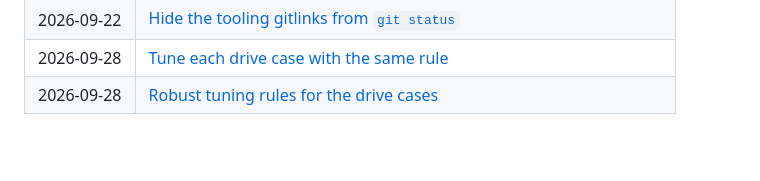
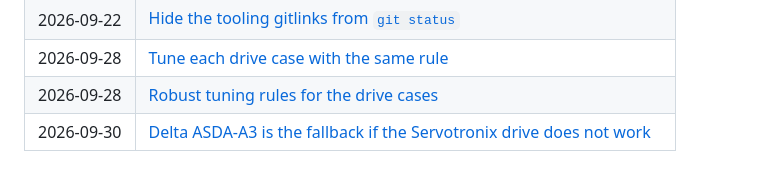
Before and after one commit to refaqt/aqtuator, a Markdown page: docs/decisions/README.md, the part around the change. GitHub-like rendering; blank space fills up the shorter version.

```diff
--- a/docs/decisions/README.md
+++ b/docs/decisions/README.md
@@ -31,3 +31,4 @@ Template: [`.agents/templates/adr.md`](../../.agents/templates/adr.md).
 | 2026-09-22 | [Hide the tooling gitlinks from `git status`](2026-09-22_hide-the-tooling-gitlinks.md) |
 | 2026-09-28 | [Tune each drive case with the same rule](2026-09-28_tune-each-drive-case-with-the-same-rule.md) |
 | 2026-09-28 | [Robust tuning rules for the drive cases](2026-09-28_robust-tuning-rules-for-the-drive-cases.md) |
+| 2026-09-30 | [Delta ASDA-A3 is the fallback if the Servotronix drive does not work](2026-09-30_delta-asda-a3-as-fallback-drive.md) |
```
Also changed, not shown: docs/decisions/2026-09-30_delta-asda-a3-as-fallback-drive.md (added, +49 -0 lines), docs/log/2026-09-30_delta-asda-a3-checked-against-the-requirements.md (+3 -0 lines).
